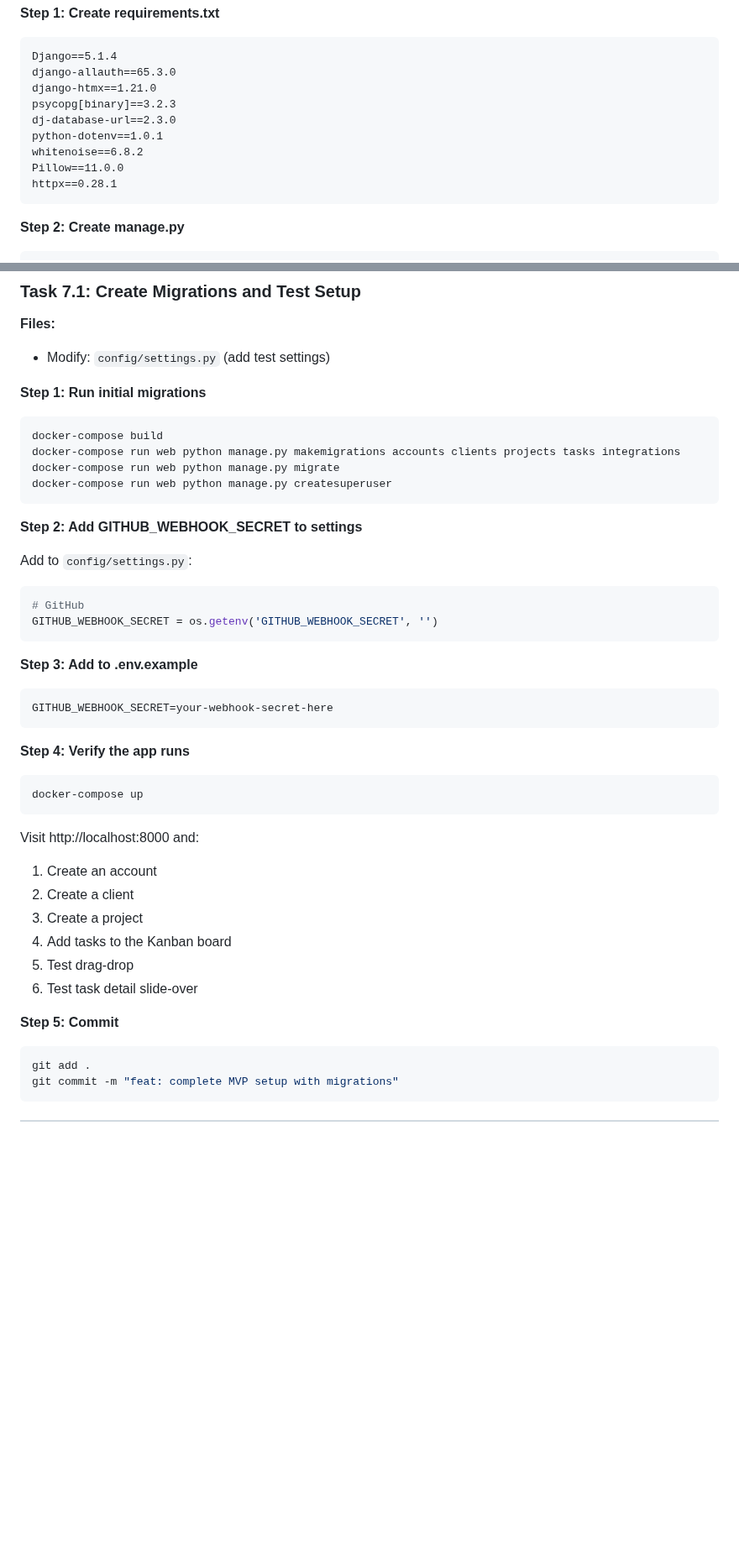
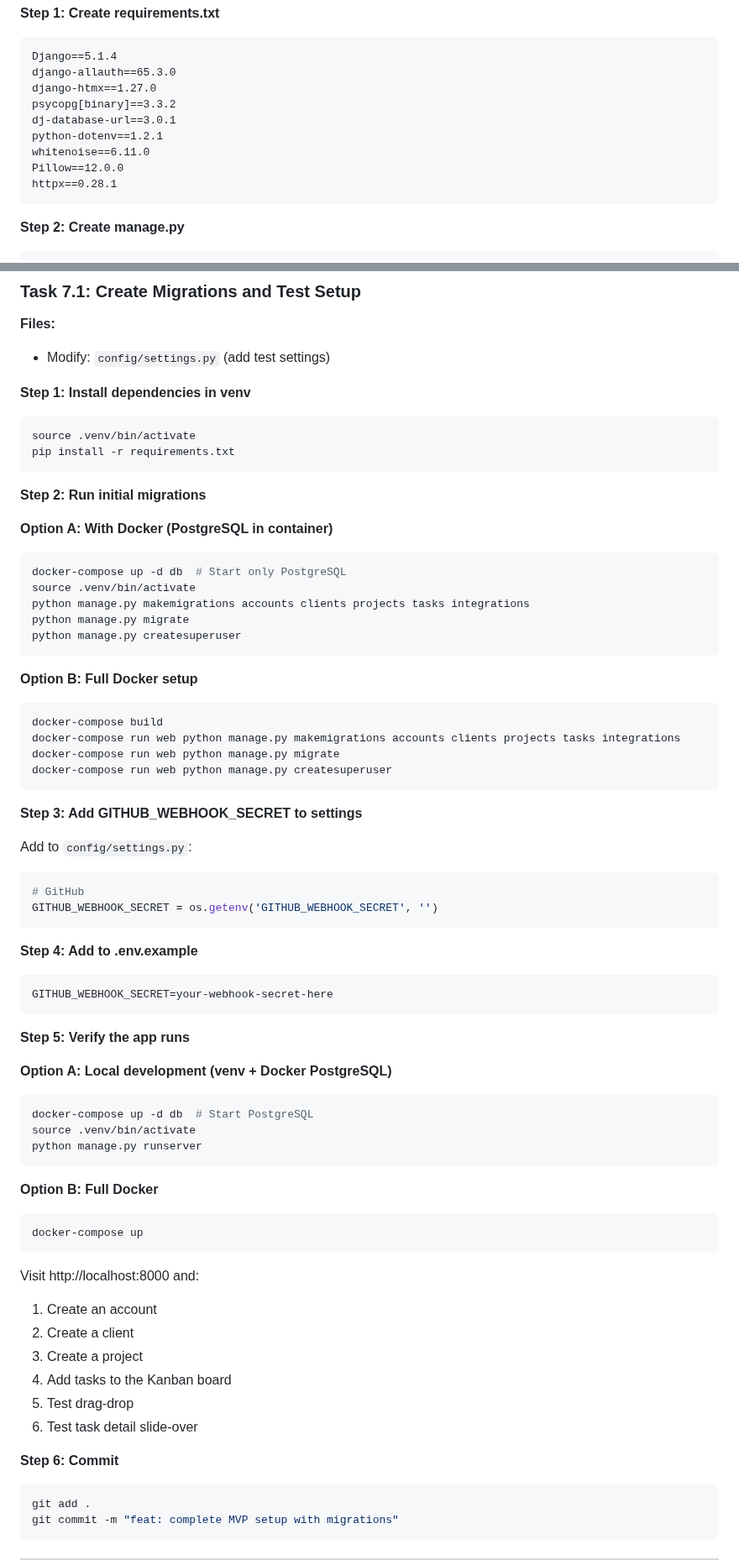
Before and after one commit to lexciobotariu/webftl_crm, a Markdown page: docs/plans/2025-12-31-crm-mvp-implementation.md, 2 parts joined by grey strips. Shown at 84% size. Drawn GitHub-style; blank space fills up the shorter version.

````diff
--- a/docs/plans/2025-12-31-crm-mvp-implementation.md
+++ b/docs/plans/2025-12-31-crm-mvp-implementation.md
@@ -128,12 +197,12 @@ git commit -m "feat: add Docker configuration"
 ```
 Django==5.1.4
 django-allauth==65.3.0
-django-htmx==1.21.0
-psycopg[binary]==3.2.3
-dj-database-url==2.3.0
-python-dotenv==1.0.1
-whitenoise==6.8.2
-Pillow==11.0.0
+django-htmx==1.27.0
+psycopg[binary]==3.3.2
+dj-database-url==3.0.1
+python-dotenv==1.2.1
+whitenoise==6.11.0
+Pillow==12.0.0
 httpx==0.28.1
 ```
 
@@ -2655,7 +2724,26 @@ git commit -m "feat: add GitHub webhook endpoint"
 **Files:**
 - Modify: `config/settings.py` (add test settings)
 
-**Step 1: Run initial migrations**
+**Step 1: Install dependencies in venv**
+
+```bash
+source .venv/bin/activate
+pip install -r requirements.txt
+```
+
+**Step 2: Run initial migrations**
+
+**Option A: With Docker (PostgreSQL in container)**
+
+```bash
+docker-compose up -d db  # Start only PostgreSQL
+source .venv/bin/activate
+python manage.py makemigrations accounts clients projects tasks integrations
+python manage.py migrate
+python manage.py createsuperuser
+```
+
+**Option B: Full Docker setup**
 
 ```bash
 docker-compose build
@@ -2664,7 +2752,7 @@ docker-compose run web python manage.py migrate
 docker-compose run web python manage.py createsuperuser
 ```
 
-**Step 2: Add GITHUB_WEBHOOK_SECRET to settings**
+**Step 3: Add GITHUB_WEBHOOK_SECRET to settings**
 
 Add to `config/settings.py`:
 
@@ -2673,13 +2761,23 @@ Add to `config/settings.py`:
 GITHUB_WEBHOOK_SECRET = os.getenv('GITHUB_WEBHOOK_SECRET', '')
 ```
 
-**Step 3: Add to .env.example**
+**Step 4: Add to .env.example**
 
 ```
 GITHUB_WEBHOOK_SECRET=your-webhook-secret-here
 ```
 
-**Step 4: Verify the app runs**
+**Step 5: Verify the app runs**
+
+**Option A: Local development (venv + Docker PostgreSQL)**
+
+```bash
+docker-compose up -d db  # Start PostgreSQL
+source .venv/bin/activate
+python manage.py runserver
+```
+
+**Option B: Full Docker**
 
 ```bash
 docker-compose up
@@ -2693,7 +2791,7 @@ Visit http://localhost:8000 and:
 5. Test drag-drop
 6. Test task detail slide-over
 
-**Step 5: Commit**
+**Step 6: Commit**
 
 ```bash
 git add .
````
Also changed, not shown: other parts of docs/plans/2025-12-31-crm-mvp-implementation.md (+69 -0 lines).
